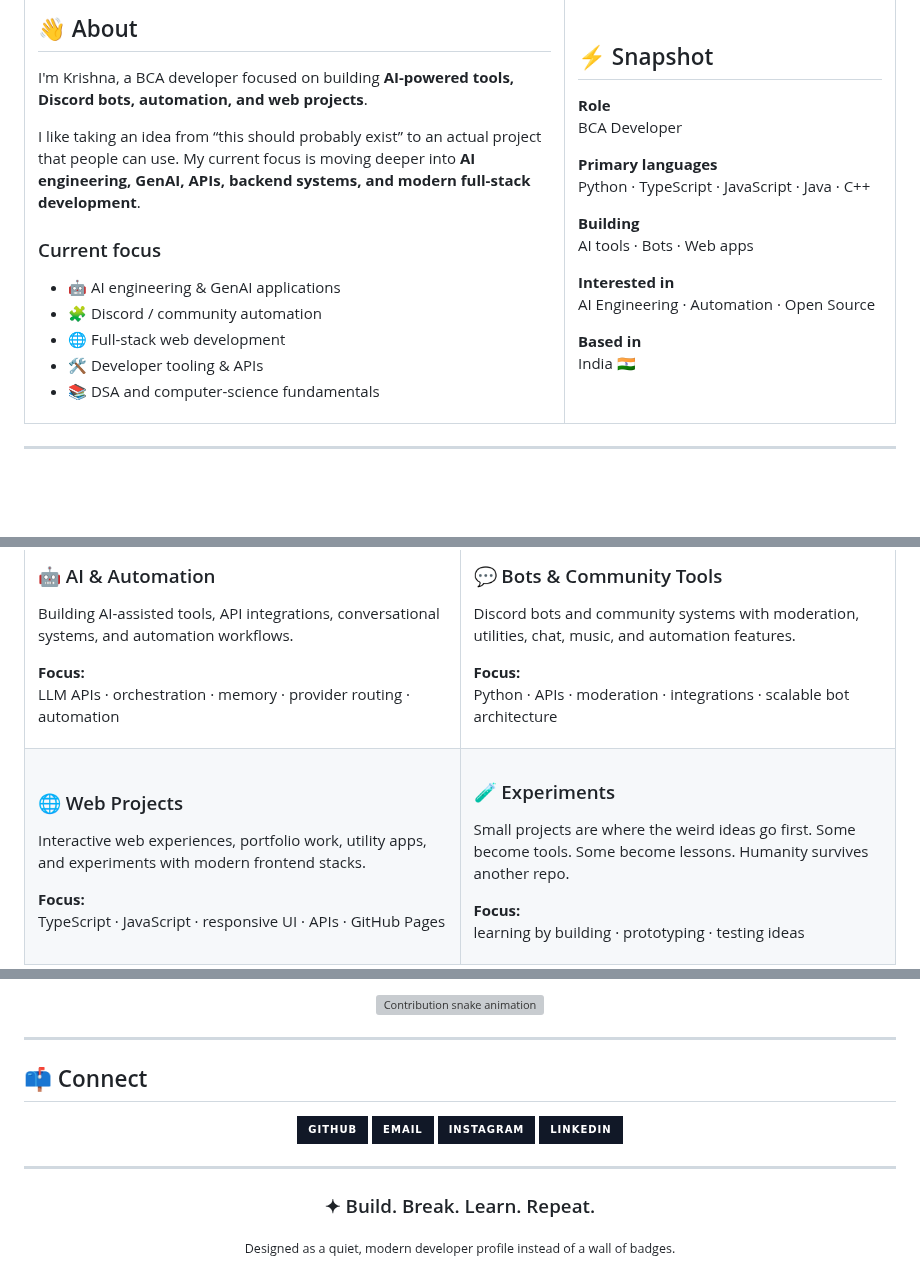
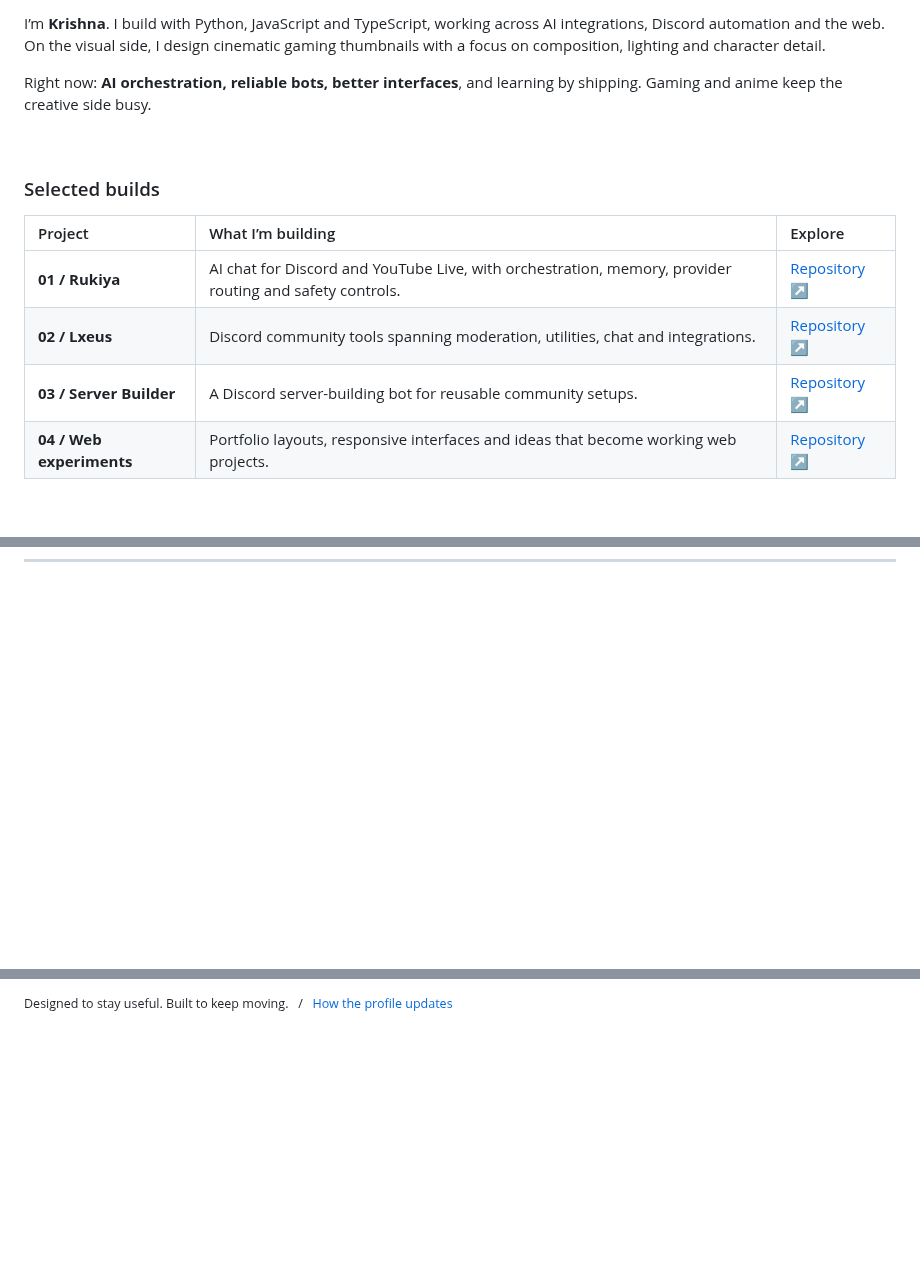
Before and after one commit to krishna3251/krishna3251, a Markdown page: README.md, 3 parts joined by grey strips. GitHub-like rendering; badges without logos; blank space fills up the shorter version; grey boxes are pictures that could not be loaded.

```diff
--- a/README.md
+++ b/README.md
@@ -28,15 +18,16 @@
 
-## 👋 About
+I’m **Krishna**. I build with Python, JavaScript and TypeScript, working across AI integrations, Discord automation and the web. On the visual side, I design cinematic gaming thumbnails with a focus on composition, lighting and character detail.
 
-I'm Krishna, a BCA developer focused on building **AI-powered tools, Discord bots, automation, and web projects**.
+Right now: **AI orchestration, reliable bots, better interfaces**, and learning by shipping. Gaming and anime keep the creative side busy.
 
-I like taking an idea from “this should probably exist” to an actual project that people can use. My current focus is moving deeper into **AI engineering, GenAI, APIs, backend systems, and modern full-stack development**.
+<br />
 
-### Current focus
+### Selected builds
 
-- 🤖 AI engineering & GenAI applications
-- 🧩 Discord / community automation
-- 🌐 Full-stack web development
-- 🛠️ Developer tooling & APIs
-- 📚 DSA and computer-science fundamentals
+| Project | What I’m building | Explore |
+| :--- | :--- | :--- |
+| **01 / Rukiya** | AI chat for Discord and YouTube Live, with orchestration, memory, provider routing and safety controls. | [Repository ↗](https://github.com/rukia3287-jpg/rukiya) |
+| **02 / Lxeus** | Discord community tools spanning moderation, utilities, chat and integrations. | [Repository ↗](https://github.com/krishna3251/lexus_dc) |
+| **03 / Server Builder** | A Discord server-building bot for reusable community setups. | [Repository ↗](https://github.com/krishna3251/server-builder-bot) |
+| **04 / Web experiments** | Portfolio layouts, responsive interfaces and ideas that become working web projects. | [Repository ↗](https://github.com/krishna3251/krish_pport) |
 
@@ -83,43 +72,0 @@ India 🇮🇳
-### 🤖 AI & Automation
-
-Building AI-assisted tools, API integrations, conversational systems, and automation workflows.
-
-**Focus:**
-LLM APIs · orchestration · memory · provider routing · automation
-
-</td>
-<td width="50%" valign="top">
-
-### 💬 Bots & Community Tools
-
-Discord bots and community systems with moderation, utilities, chat, music, and automation features.
-
-**Focus:**
-Python · APIs · moderation · integrations · scalable bot architecture
-
-</td>
-</tr>
-<tr>
-<td width="50%" valign="top">
-
-### 🌐 Web Projects
-
-Interactive web experiences, portfolio work, utility apps, and experiments with modern frontend stacks.
-
-**Focus:**
-TypeScript · JavaScript · responsive UI · APIs · GitHub Pages
-
-</td>
-<td width="50%" valign="top">
-
-### 🧪 Experiments
-
-Small projects are where the weird ideas go first. Some become tools. Some become lessons. Humanity survives another repo.
-
-**Focus:**
-learning by building · prototyping · testing ideas
-
-</td>
-</tr>
-</table>
-
@@ -156,26 +73 @@ learning by building · prototyping · testing ideas
-<div align="center">
-
-<img src="https://raw.githubusercontent.com/platane/snk/output/github-contribution-grid-snake-dark.svg" alt="Contribution snake animation" width="100%"/>
-
-</div>
-
----
-
-## 📫 Connect
-
-<p align="center">
-  <a href="https://github.com/krishna3251"><img src="https://img.shields.io/badge/GitHub-111827?style=for-the-badge&logo=github&logoColor=white" alt="GitHub"/></a>
-  <a href="mailto:krishnasoni3251@gmail.com"><img src="https://img.shields.io/badge/Email-111827?style=for-the-badge&logo=gmail&logoColor=white" alt="Email"/></a>
-  <a href="https://www.instagram.com/krishna_sanskari69/"><img src="https://img.shields.io/badge/Instagram-111827?style=for-the-badge&logo=instagram&logoColor=white" alt="Instagram"/></a>
-  <a href="https://www.linkedin.com/in/krishna-soni-a00910279/"><img src="https://img.shields.io/badge/LinkedIn-111827?style=for-the-badge&logo=linkedin&logoColor=white" alt="LinkedIn"/></a>
-</p>
-
----
-
-<div align="center">
-
-### ✦ Build. Break. Learn. Repeat.
-
-<sub>Designed as a quiet, modern developer profile instead of a wall of badges.</sub>
-
-</div>
+<sub>Designed to stay useful. Built to keep moving. &nbsp; / &nbsp; <a href="docs/PROFILE.md">How the profile updates</a></sub>
```
Also changed, not shown: other parts of README.md (+37 -78 lines), docs/PROFILE.md (added, +41 -0 lines), assets/contributions.gif (added), assets/hero.gif (added), 7 other files.
